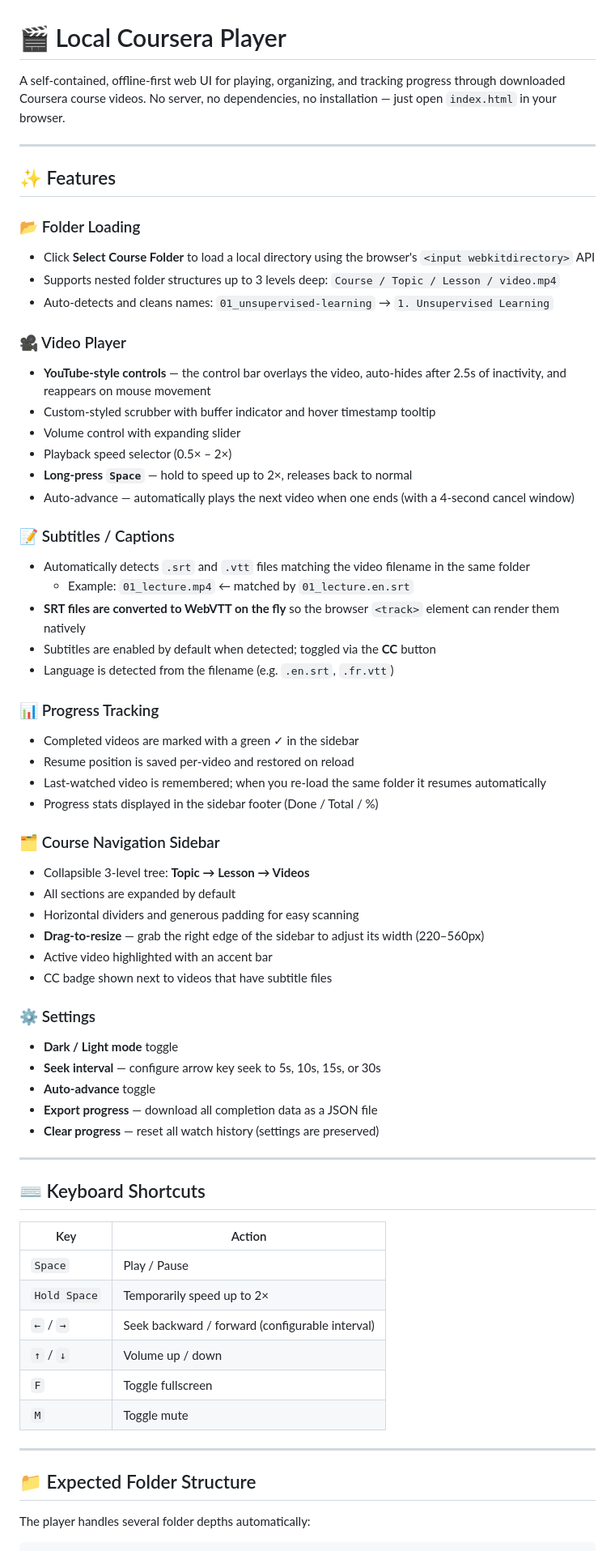
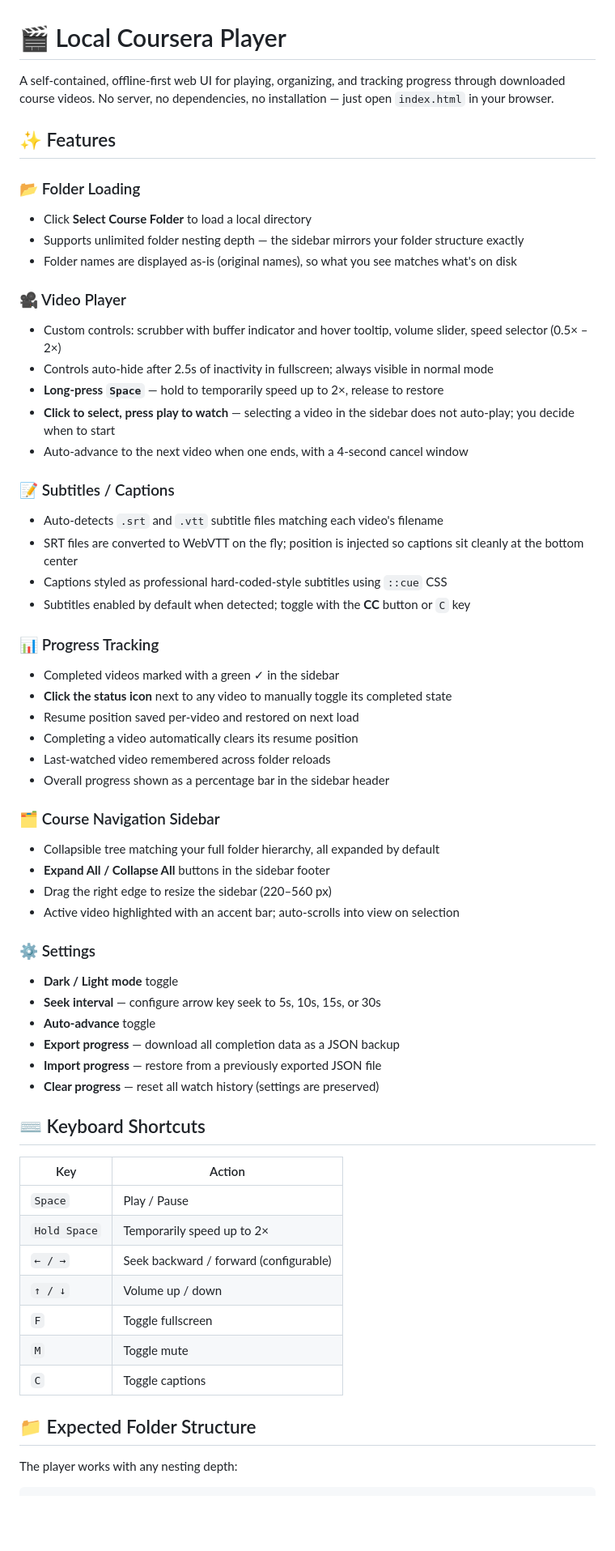
Before and after one commit to invzfnc/local-coursera-player, a Markdown page: README.md, the part around one of its changes. Shown at 81% size. Rendered like a GitHub page; blank space fills up the shorter version.

````diff
--- a/README.md
+++ b/README.md
@@ -1,53 +1,48 @@
 # 🎬 Local Coursera Player
 
-A self-contained, offline-first web UI for playing, organizing, and tracking progress through downloaded Coursera course videos. No server, no dependencies, no installation — just open `index.html` in your browser.
-
----
+A self-contained, offline-first web UI for playing, organizing, and tracking progress through downloaded course videos. No server, no dependencies, no installation — just open `index.html` in your browser.
 
 ## ✨ Features
 
 ### 📂 Folder Loading
-- Click **Select Course Folder** to load a local directory using the browser's `<input webkitdirectory>` API
-- Supports nested folder structures up to 3 levels deep: `Course / Topic / Lesson / video.mp4`
-- Auto-detects and cleans names: `01_unsupervised-learning` → `1. Unsupervised Learning`
+- Click **Select Course Folder** to load a local directory
+- Supports unlimited folder nesting depth — the sidebar mirrors your folder structure exactly
+- Folder names are displayed as-is (original names), so what you see matches what's on disk
 
 ### 🎥 Video Player
-- **YouTube-style controls** — the control bar overlays the video, auto-hides after 2.5s of inactivity, and reappears on mouse movement
-- Custom-styled scrubber with buffer indicator and hover timestamp tooltip
-- Volume control with expanding slider
-- Playback speed selector (0.5× – 2×)
-- **Long-press `Space`** — hold to speed up to 2×, releases back to normal
-- Auto-advance — automatically plays the next video when one ends (with a 4-second cancel window)
+- Custom controls: scrubber with buffer indicator and hover tooltip, volume slider, speed selector (0.5× – 2×)
+- Controls auto-hide after 2.5s of inactivity in fullscreen; always visible in normal mode
+- **Long-press `Space`** — hold to temporarily speed up to 2×, release to restore
+- **Click to select, press play to watch** — selecting a video in the sidebar does not auto-play; you decide when to start
+- Auto-advance to the next video when one ends, with a 4-second cancel window
 
 ### 📝 Subtitles / Captions
-- Automatically detects `.srt` and `.vtt` files matching the video filename in the same folder
-  - Example: `01_lecture.mp4` ← matched by `01_lecture.en.srt`
-- **SRT files are converted to WebVTT on the fly** so the browser `<track>` element can render them natively
-- Subtitles are enabled by default when detected; toggled via the **CC** button
-- Language is detected from the filename (e.g. `.en.srt`, `.fr.vtt`)
+- Auto-detects `.srt` and `.vtt` subtitle files matching each video's filename
+- SRT files are converted to WebVTT on the fly; position is injected so captions sit cleanly at the bottom center
+- Captions styled as professional hard-coded-style subtitles using `::cue` CSS
+- Subtitles enabled by default when detected; toggle with the **CC** button or `C` key
 
 ### 📊 Progress Tracking
-- Completed videos are marked with a green ✓ in the sidebar
-- Resume position is saved per-video and restored on reload
-- Last-watched video is remembered; when you re-load the same folder it resumes automatically
-- Progress stats displayed in the sidebar footer (Done / Total / %)
+- Completed videos marked with a green ✓ in the sidebar
+- **Click the status icon** next to any video to manually toggle its completed state
+- Resume position saved per-video and restored on next load
+- Completing a video automatically clears its resume position
+- Last-watched video remembered across folder reloads
+- Overall progress shown as a percentage bar in the sidebar header
 
 ### 🗂 Course Navigation Sidebar
-- Collapsible 3-level tree: **Topic → Lesson → Videos**
-- All sections are expanded by default
-- Horizontal dividers and generous padding for easy scanning
-- **Drag-to-resize** — grab the right edge of the sidebar to adjust its width (220–560px)
-- Active video highlighted with an accent bar
-- CC badge shown next to videos that have subtitle files
+- Collapsible tree matching your full folder hierarchy, all expanded by default
+- **Expand All / Collapse All** buttons in the sidebar footer
+- Drag the right edge to resize the sidebar (220–560 px)
+- Active video highlighted with an accent bar; auto-scrolls into view on selection
 
 ### ⚙️ Settings
 - **Dark / Light mode** toggle
 - **Seek interval** — configure arrow key seek to 5s, 10s, 15s, or 30s
 - **Auto-advance** toggle
-- **Export progress** — download all completion data as a JSON file
+- **Export progress** — download all completion data as a JSON backup
+- **Import progress** — restore from a previously exported JSON file
 - **Clear progress** — reset all watch history (settings are preserved)
-
----
 
 ## ⌨️ Keyboard Shortcuts
 
@@ -55,15 +50,14 @@ A self-contained, offline-first web UI for playing, organizing, and tracking pro
 |-----|--------|
 | `Space` | Play / Pause |
 | `Hold Space` | Temporarily speed up to 2× |
-| `←` / `→` | Seek backward / forward (configurable interval) |
-| `↑` / `↓` | Volume up / down |
+| `← / →` | Seek backward / forward (configurable) |
+| `↑ / ↓` | Volume up / down |
 | `F` | Toggle fullscreen |
 | `M` | Toggle mute |
-
----
+| `C` | Toggle captions |
 
 ## 📁 Expected Folder Structure
 
-The player handles several folder depths automatically:
+The player works with any nesting depth:
 
 ```
````
Also changed, not shown: other parts of README.md (+23 -69 lines).
